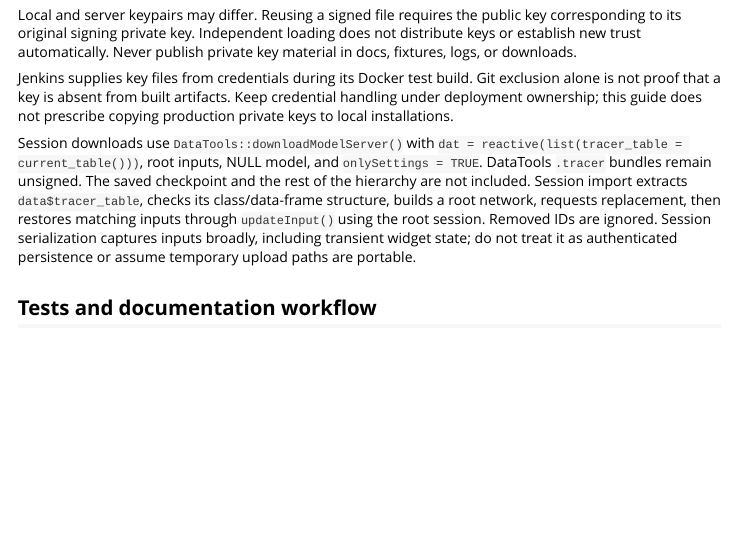
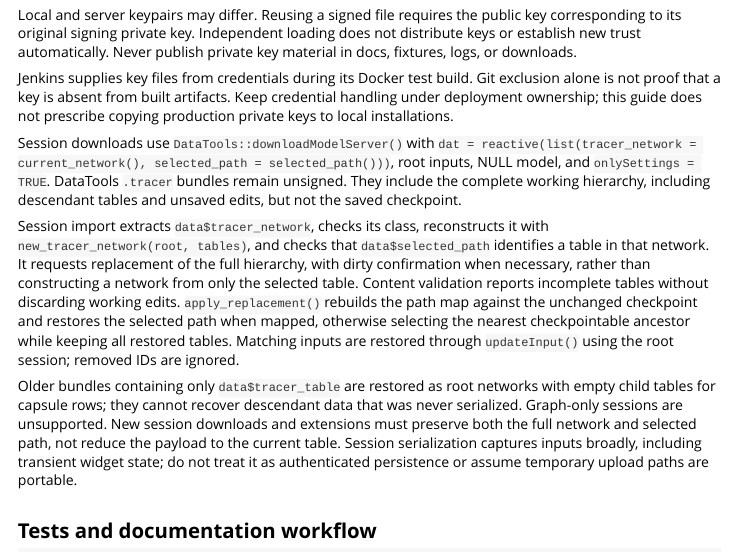
Before and after one commit to Pandora-IsoMemo/TraceR, an R Markdown document (vignettes/architecture.Rmd): the page in a window 1100 px wide, from 6060 px down. Rendered offline with R 4.5, knitr and Pandoc, with nearby package versions; long lines of code are wrapped.

Commit message:
update vignette

```diff
--- a/vignettes/architecture.Rmd
+++ b/vignettes/architecture.Rmd
@@ -339,12 +339,28 @@ credential handling under deployment ownership; this guide does not prescribe
 copying production private keys to local installations.
 
 Session downloads use `DataTools::downloadModelServer()` with
-`dat = reactive(list(tracer_table = current_table()))`, root inputs, NULL model,
-and `onlySettings = TRUE`. DataTools `.tracer` bundles remain unsigned. The saved
-checkpoint and the rest of the hierarchy are not included. Session import
-extracts `data$tracer_table`, checks its class/data-frame structure, builds a
-root network, requests replacement, then restores matching inputs through
-`updateInput()` using the root session. Removed IDs are ignored.
+`dat = reactive(list(tracer_network = current_network(),
+selected_path = selected_path()))`, root inputs, NULL model, and
+`onlySettings = TRUE`. DataTools `.tracer` bundles remain unsigned. They include
+the complete working hierarchy, including descendant tables and unsaved edits,
+but not the saved checkpoint.
+
+Session import extracts `data$tracer_network`, checks its class, reconstructs
+it with `new_tracer_network(root, tables)`, and checks that `data$selected_path`
+identifies a table in that network. It requests replacement of the full
+hierarchy, with dirty confirmation when necessary, rather than constructing a
+network from only the selected table. Content validation reports incomplete
+tables without discarding working edits. `apply_replacement()` rebuilds the
+path map against the unchanged checkpoint and restores the selected path when
+mapped, otherwise selecting the nearest checkpointable ancestor while keeping
+all restored tables. Matching inputs are restored through `updateInput()` using
+the root session; removed IDs are ignored.
+
+Older bundles containing only `data$tracer_table` are restored as root networks
+with empty child tables for capsule rows; they cannot recover descendant data
+that was never serialized. Graph-only sessions are unsupported. New session
+downloads and extensions must preserve both the full network and selected path,
+not reduce the payload to the current table.
 Session serialization captures inputs broadly, including transient widget state;
 do not treat it as authenticated persistence or assume temporary upload paths
 are portable.
```
